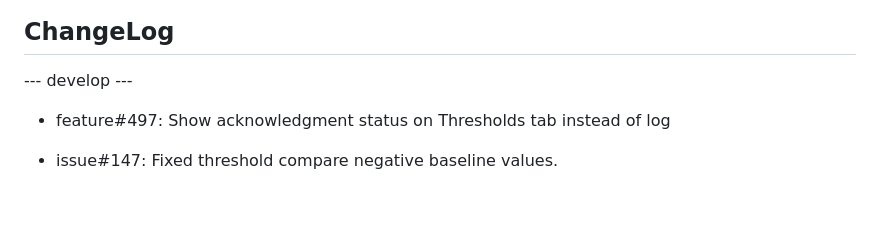
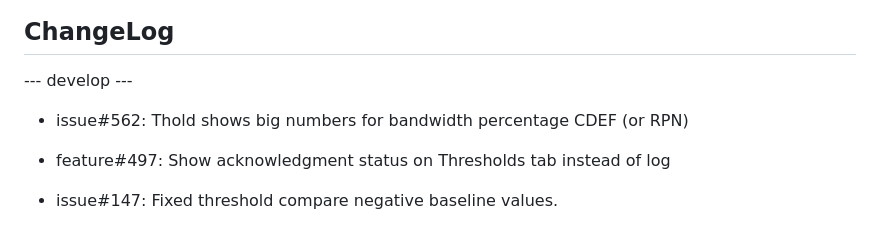
Before and after one commit to Cacti/plugin_thold, a Markdown page: CHANGELOG.md, the part around the change. GitHub-like rendering; blank space fills up the shorter version.

```diff
--- a/CHANGELOG.md
+++ b/CHANGELOG.md
@@ -1,6 +1,8 @@
 ## ChangeLog
 
 --- develop ---
+
+* issue#562: Thold shows big numbers for bandwidth percentage CDEF (or RPN)
 
 * feature#497: Show acknowledgment status on Thresholds tab instead of log
 
```
